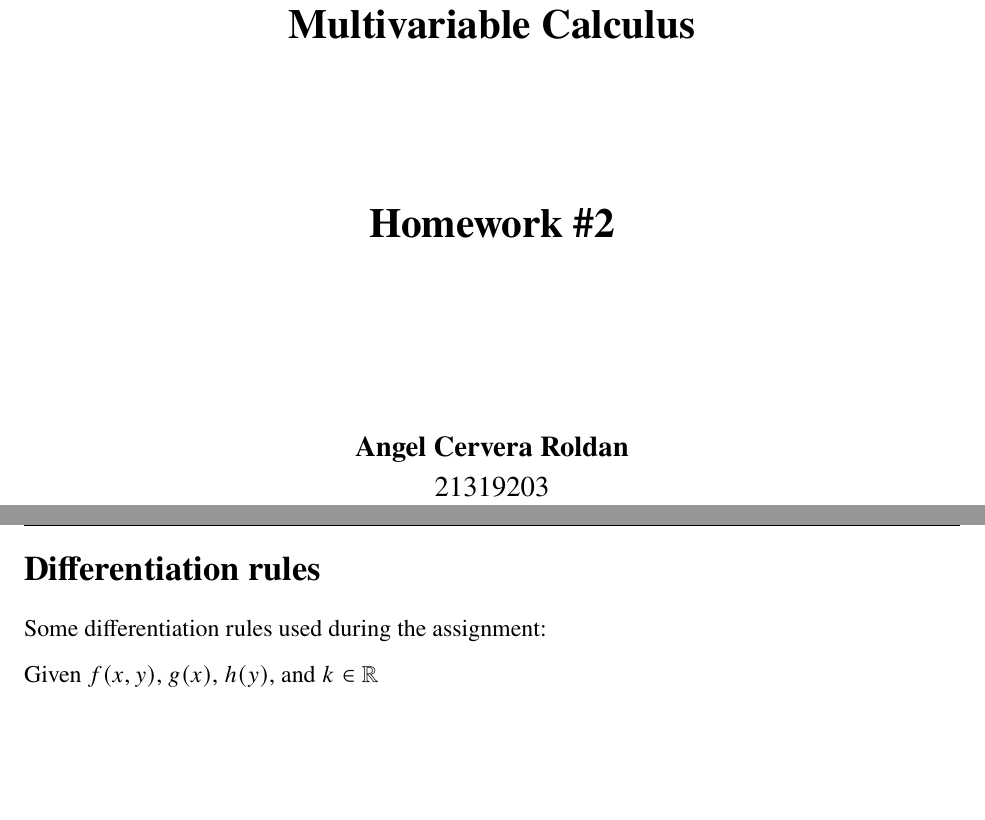
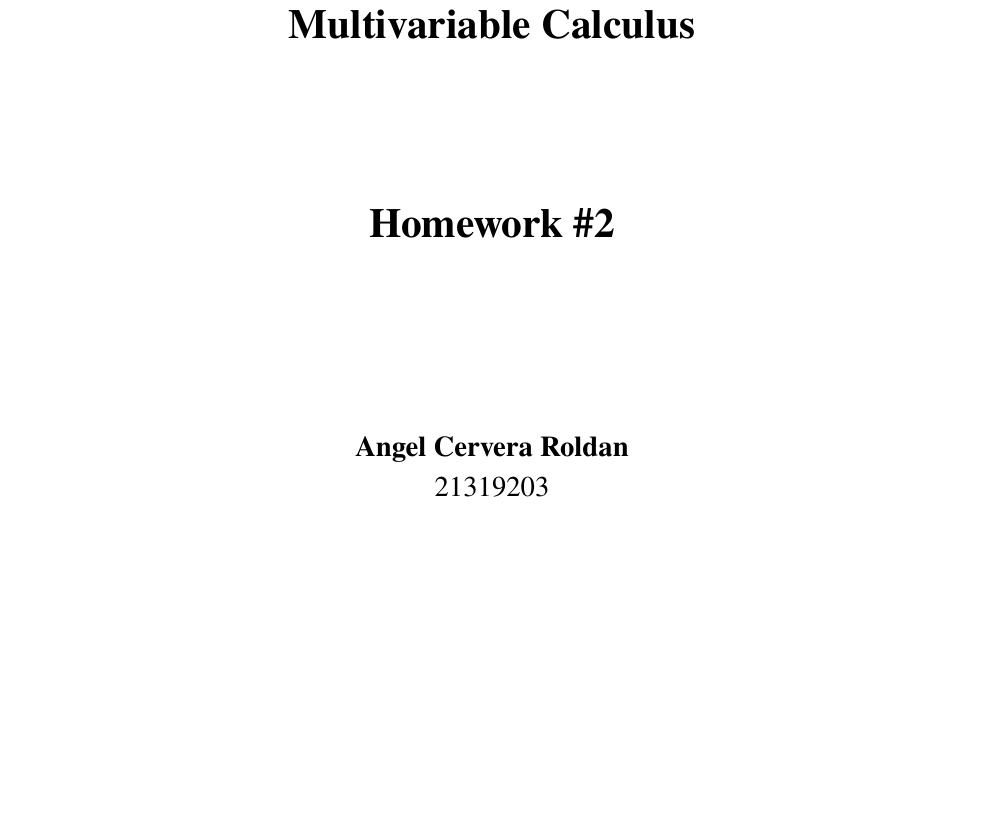
Before and after one commit to angelcerveraroldan/college, a LaTeX problem sheet (2-multivariable-calc/homeworks/2-answers-mt234.tex): two parts of pages 1 and 2 of 12 before the commit and part of page 1 of 11 after it, the two joined at a grey line, cut so that both start at the same text, the shorter picture padded with empty space. Compiled offline with pdfLaTeX.

Commit message:
remove first page

```diff
--- a/2-multivariable-calc/homeworks/2-answers-mt234.tex
+++ b/2-multivariable-calc/homeworks/2-answers-mt234.tex
@@ -21,15 +21,6 @@
 \begin{document}
 
 \maketitle
-
-\pagebreak
-
-\section*{Differentiation rules}
-
-Some differentiation rules used during the assignment:
-
-Given $f(x, y)$, $g(x)$, $h(y)$, and $k \in \R$
-
 
 \pagebreak
 
```
Also changed, not shown: 2-multivariable-calc/homeworks/2-answers-mt234.pdf.
